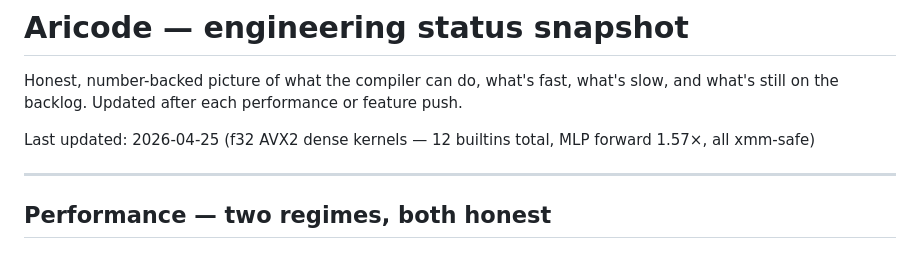
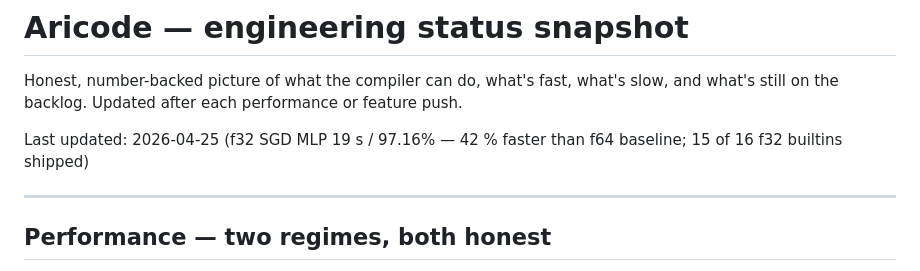
Before and after one commit to Lynx-Boss/aricode, a Markdown page: aricode/ARICODE_STATUS.md, the part around the change. Drawn GitHub-style.

Commit message:
ARICODE_STATUS: header reflects 15 / 16 f32 builtins shipped after A.5

```diff
--- a/aricode/ARICODE_STATUS.md
+++ b/aricode/ARICODE_STATUS.md
@@ -4,7 +4,7 @@ Honest, number-backed picture of what the compiler can do, what's
 fast, what's slow, and what's still on the backlog.  Updated after
 each performance or feature push.
 
-Last updated: 2026-04-25 (f32 AVX2 dense kernels — 12 builtins total, MLP forward 1.57×, all xmm-safe)
+Last updated: 2026-04-25 (f32 SGD MLP 19 s / 97.16% — 42 % faster than f64 baseline; 15 of 16 f32 builtins shipped)
 
 ---
 
```
